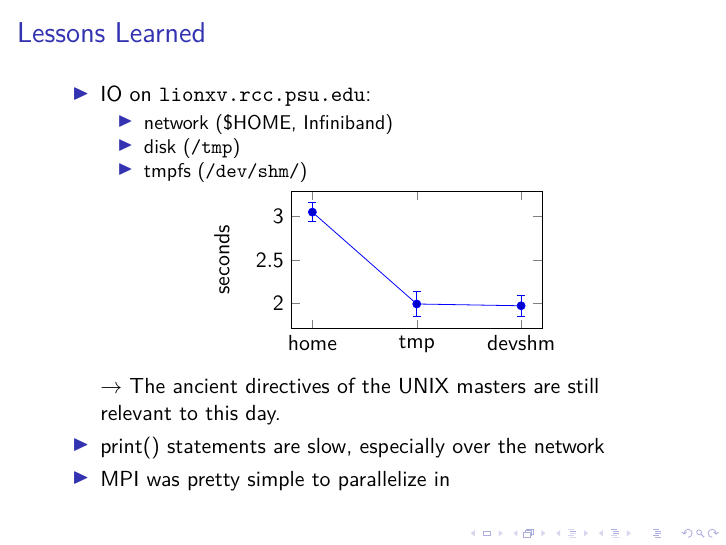
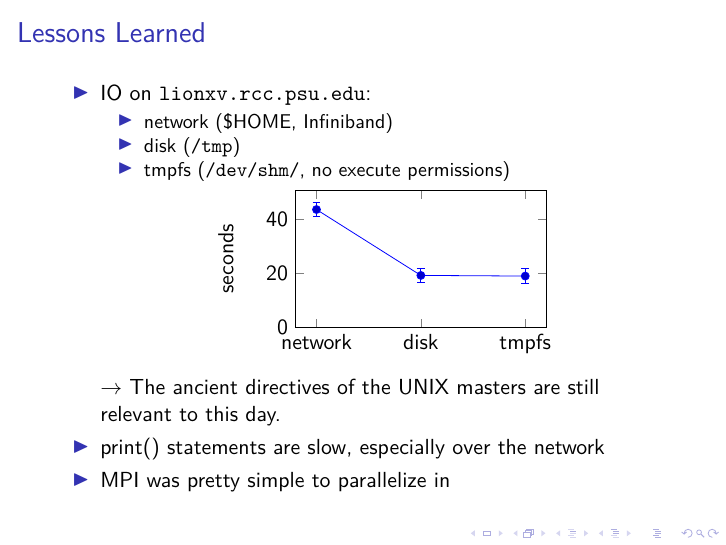
Before and after one commit to hsgg/astro585, LaTeX slides (hetdex/talk.tex): page 13 of 13. Compiled offline with pdfLaTeX.

Commit message:
hetdex/: benchmark

```diff
--- a/hetdex/talk.tex
+++ b/hetdex/talk.tex
@@ -221,7 +221,7 @@ The Pennsylvania State University}
             \begin{itemize}
                 \item network (\$HOME, Infiniband)
                 \item disk (\path{/tmp})
-                \item tmpfs (\path{/dev/shm/})
+                \item tmpfs (\path{/dev/shm/}, no execute permissions)
             \end{itemize}
 
             \begin{center}
@@ -230,8 +230,8 @@ The Pennsylvania State University}
                     [
                         height=4cm,
                         width=6cm,
-                        symbolic x coords={home,tmp,devshm},
-                        %ymin=0,
+                        symbolic x coords={network,disk,tmpfs},
+                        ymin=0,
                         ylabel=seconds,
                     ]
                     \addplot+[error bars/.cd, y dir=both, y explicit]
```
Also changed, not shown: hetdex/write_speed.dat (+3 -3 lines).
